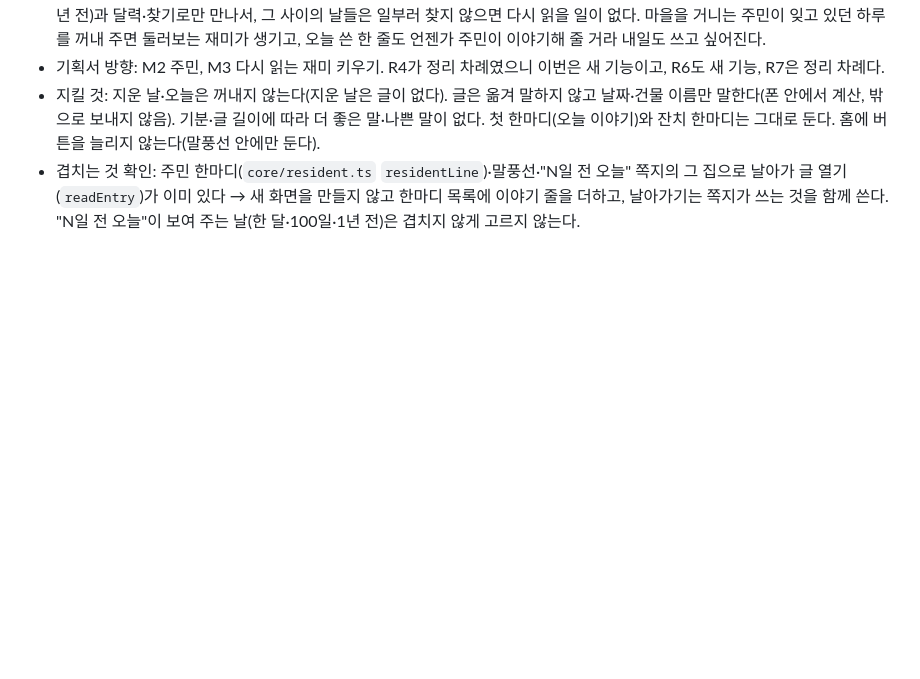
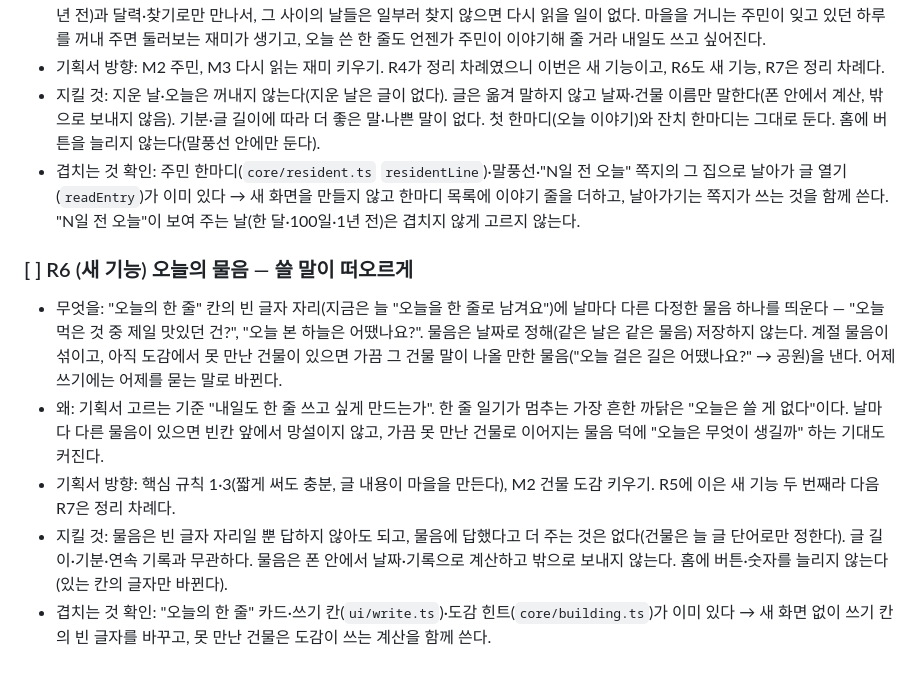
Before and after one commit to qkrrjs0811/diary_village, a Markdown page: 로드맵.md, the part around the change. Drawn GitHub-style; blank space fills up the shorter version.

```diff
--- a/로드맵.md
+++ b/로드맵.md
@@ -39,3 +39,10 @@
 - 기획서 방향: M2 주민, M3 다시 읽는 재미 키우기. R4가 정리 차례였으니 이번은 새 기능이고, R6도 새 기능, R7은 정리 차례다.
 - 지킬 것: 지운 날·오늘은 꺼내지 않는다(지운 날은 글이 없다). 글은 옮겨 말하지 않고 날짜·건물 이름만 말한다(폰 안에서 계산, 밖으로 보내지 않음). 기분·글 길이에 따라 더 좋은 말·나쁜 말이 없다. 첫 한마디(오늘 이야기)와 잔치 한마디는 그대로 둔다. 홈에 버튼을 늘리지 않는다(말풍선 안에만 둔다).
 - 겹치는 것 확인: 주민 한마디(`core/resident.ts` `residentLine`)·말풍선·"N일 전 오늘" 쪽지의 그 집으로 날아가 글 열기(`readEntry`)가 이미 있다 → 새 화면을 만들지 않고 한마디 목록에 이야기 줄을 더하고, 날아가기는 쪽지가 쓰는 것을 함께 쓴다. "N일 전 오늘"이 보여 주는 날(한 달·100일·1년 전)은 겹치지 않게 고르지 않는다.
+
+### [ ] R6 (새 기능) 오늘의 물음 — 쓸 말이 떠오르게
+- 무엇을: "오늘의 한 줄" 칸의 빈 글자 자리(지금은 늘 "오늘을 한 줄로 남겨요")에 날마다 다른 다정한 물음 하나를 띄운다 — "오늘 먹은 것 중 제일 맛있던 건?", "오늘 본 하늘은 어땠나요?". 물음은 날짜로 정해(같은 날은 같은 물음) 저장하지 않는다. 계절 물음이 섞이고, 아직 도감에서 못 만난 건물이 있으면 가끔 그 건물 말이 나올 만한 물음("오늘 걸은 길은 어땠나요?" → 공원)을 낸다. 어제 쓰기에는 어제를 묻는 말로 바뀐다.
+- 왜: 기획서 고르는 기준 "내일도 한 줄 쓰고 싶게 만드는가". 한 줄 일기가 멈추는 가장 흔한 까닭은 "오늘은 쓸 게 없다"이다. 날마다 다른 물음이 있으면 빈칸 앞에서 망설이지 않고, 가끔 못 만난 건물로 이어지는 물음 덕에 "오늘은 무엇이 생길까" 하는 기대도 커진다.
+- 기획서 방향: 핵심 규칙 1·3(짧게 써도 충분, 글 내용이 마을을 만든다), M2 건물 도감 키우기. R5에 이은 새 기능 두 번째라 다음 R7은 정리 차례다.
+- 지킬 것: 물음은 빈 글자 자리일 뿐 답하지 않아도 되고, 물음에 답했다고 더 주는 것은 없다(건물은 늘 글 단어로만 정한다). 글 길이·기분·연속 기록과 무관하다. 물음은 폰 안에서 날짜·기록으로 계산하고 밖으로 보내지 않는다. 홈에 버튼·숫자를 늘리지 않는다(있는 칸의 글자만 바뀐다).
+- 겹치는 것 확인: "오늘의 한 줄" 카드·쓰기 칸(`ui/write.ts`)·도감 힌트(`core/building.ts`)가 이미 있다 → 새 화면 없이 쓰기 칸의 빈 글자를 바꾸고, 못 만난 건물은 도감이 쓰는 계산을 함께 쓴다.
```
Also changed, not shown: 진행기록.md (+9 -0 lines), 할일.md (+2 -0 lines).
